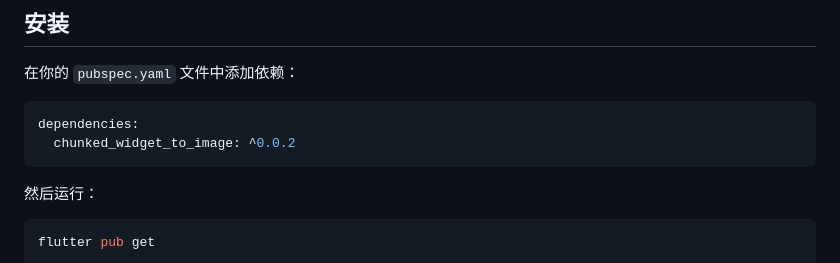
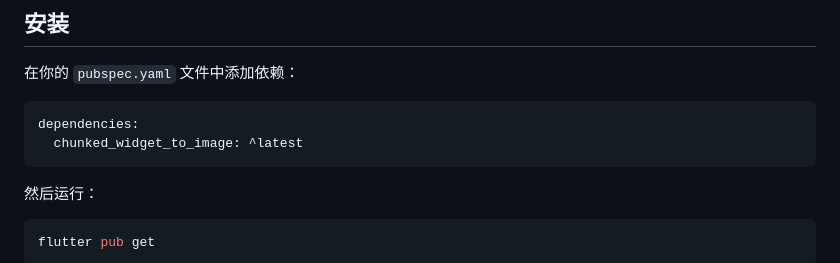
Before and after one commit to bg-1998/chunked_widget_to_image, a Markdown page: README_ZH.md, the part around the change. Rendered like a GitHub page.

````diff
--- a/README_ZH.md
+++ b/README_ZH.md
@@ -24,7 +24,7 @@
 
 ```yaml
 dependencies:
-  chunked_widget_to_image: ^0.0.2
+  chunked_widget_to_image: ^latest
 ```
 
 然后运行：
````
Also changed, not shown: README.md (+1 -1 lines).
